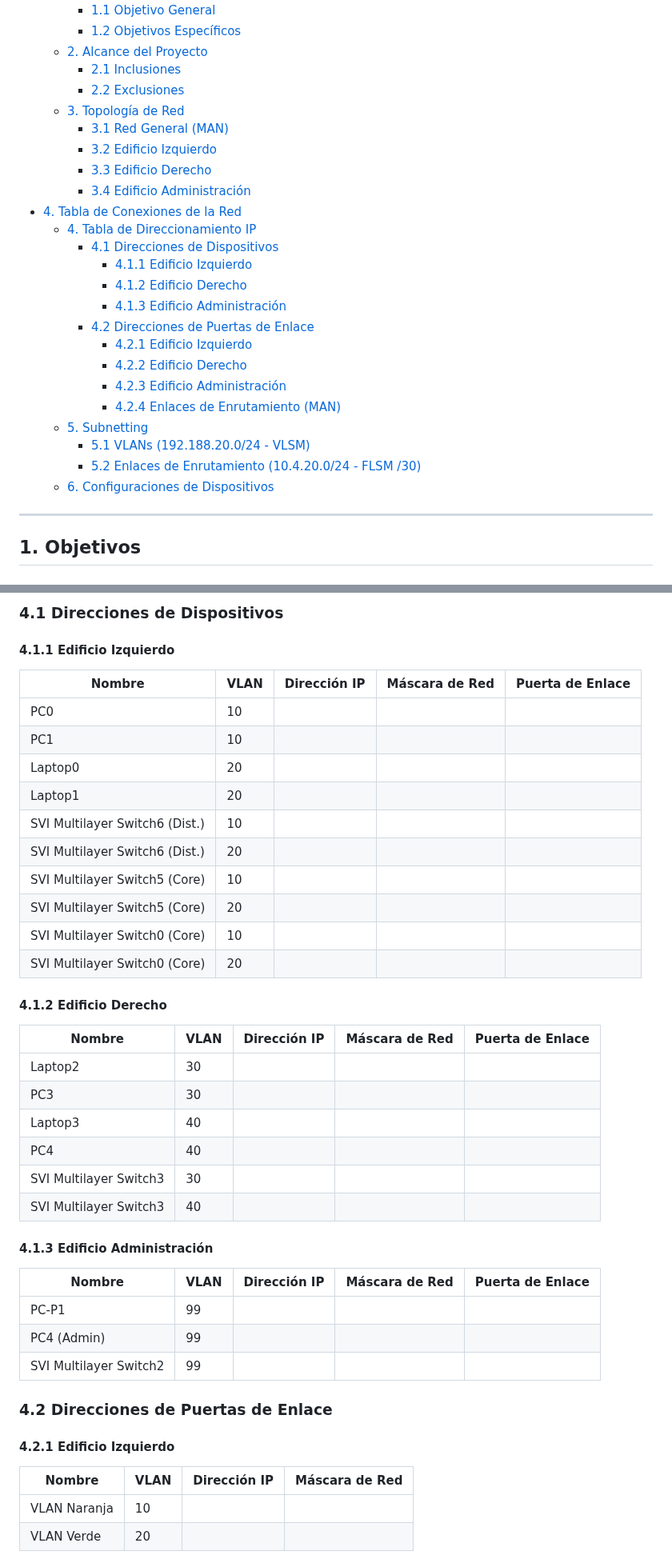
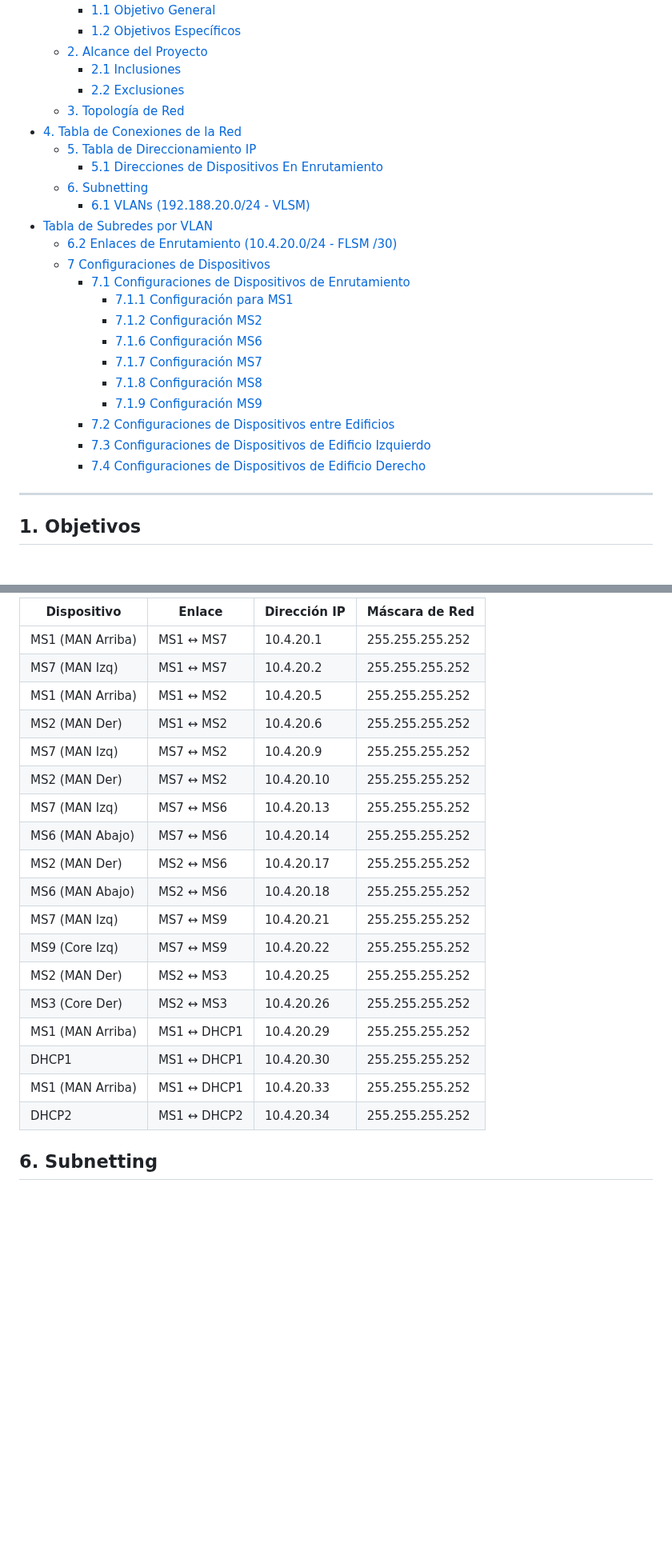
Before and after one commit to Ennero/REDES2_1S2026_202302220, a Markdown page: Proyecto1/manual.md, 2 parts joined by grey strips. Shown at 80% size. Rendered like a GitHub page; blank space fills up the shorter version.

```diff
--- a/Proyecto1/manual.md
+++ b/Proyecto1/manual.md
@@ -10,25 +10,24 @@
     - [2.1 Inclusiones](#21-inclusiones)
     - [2.2 Exclusiones](#22-exclusiones)
   - [3. Topología de Red](#3-topología-de-red)
-    - [3.1 Red General (MAN)](#31-red-general-man)
-    - [3.2 Edificio Izquierdo](#32-edificio-izquierdo)
-    - [3.3 Edificio Derecho](#33-edificio-derecho)
-    - [3.4 Edificio Administración](#34-edificio-administración)
 - [4. Tabla de Conexiones de la Red](#4-tabla-de-conexiones-de-la-red)
-  - [4. Tabla de Direccionamiento IP](#4-tabla-de-direccionamiento-ip)
-    - [4.1 Direcciones de Dispositivos](#41-direcciones-de-dispositivos)
-      - [4.1.1 Edificio Izquierdo](#411-edificio-izquierdo)
-      - [4.1.2 Edificio Derecho](#412-edificio-derecho)
-      - [4.1.3 Edificio Administración](#413-edificio-administración)
-    - [4.2 Direcciones de Puertas de Enlace](#42-direcciones-de-puertas-de-enlace)
-      - [4.2.1 Edificio Izquierdo](#421-edificio-izquierdo)
-      - [4.2.2 Edificio Derecho](#422-edificio-derecho)
-      - [4.2.3 Edificio Administración](#423-edificio-administración)
-      - [4.2.4 Enlaces de Enrutamiento (MAN)](#424-enlaces-de-enrutamiento-man)
-  - [5. Subnetting](#5-subnetting)
-    - [5.1 VLANs (192.188.20.0/24 - VLSM)](#51-vlans-19218820024---vlsm)
-    - [5.2 Enlaces de Enrutamiento (10.4.20.0/24 - FLSM /30)](#52-enlaces-de-enrutamiento-10420024---flsm-30)
-  - [6. Configuraciones de Dispositivos](#6-configuraciones-de-dispositivos)
+  - [5. Tabla de Direccionamiento IP](#5-tabla-de-direccionamiento-ip)
+    - [5.1 Direcciones de Dispositivos En Enrutamiento](#51-direcciones-de-dispositivos-en-enrutamiento)
+  - [6. Subnetting](#6-subnetting)
+    - [6.1 VLANs (192.188.20.0/24 - VLSM)](#61-vlans-19218820024---vlsm)
+- [Tabla de Subredes por VLAN](#tabla-de-subredes-por-vlan)
+    - [6.2 Enlaces de Enrutamiento (10.4.20.0/24 - FLSM /30)](#62-enlaces-de-enrutamiento-10420024---flsm-30)
+  - [7 Configuraciones de Dispositivos](#7-configuraciones-de-dispositivos)
+    - [7.1 Configuraciones de Dispositivos de Enrutamiento](#71-configuraciones-de-dispositivos-de-enrutamiento)
+      - [7.1.1 Configuración para MS1](#711-configuración-para-ms1)
+      - [7.1.2 Configuración MS2](#712-configuración-ms2)
+      - [7.1.6 Configuración MS6](#716-configuración-ms6)
+      - [7.1.7 Configuración MS7](#717-configuración-ms7)
+      - [7.1.8 Configuración MS8](#718-configuración-ms8)
+      - [7.1.9 Configuración MS9](#719-configuración-ms9)
+    - [7.2 Configuraciones de Dispositivos entre Edificios](#72-configuraciones-de-dispositivos-entre-edificios)
+    - [7.3 Configuraciones de Dispositivos de Edificio Izquierdo](#73-configuraciones-de-dispositivos-de-edificio-izquierdo)
+    - [7.4 Configuraciones de Dispositivos de Edificio Derecho](#74-configuraciones-de-dispositivos-de-edificio-derecho)
 
 ---
 
@@ -117,42 +129,25 @@ Aqui es donde yo deberia de ir conectando más cositas
 
-### 4.1 Direcciones de Dispositivos
+| Dispositivo | Enlace | Dirección IP | Máscara de Red |
+|-------------|--------|--------------|----------------|
+| MS1 (MAN Arriba) | MS1 ↔ MS7 | 10.4.20.1 | 255.255.255.252 |
+| MS7 (MAN Izq) | MS1 ↔ MS7 | 10.4.20.2 | 255.255.255.252 |
+| MS1 (MAN Arriba) | MS1 ↔ MS2 | 10.4.20.5 | 255.255.255.252 |
+| MS2 (MAN Der) | MS1 ↔ MS2 | 10.4.20.6 | 255.255.255.252 |
+| MS7 (MAN Izq) | MS7 ↔ MS2 | 10.4.20.9 | 255.255.255.252 |
+| MS2 (MAN Der) | MS7 ↔ MS2 | 10.4.20.10 | 255.255.255.252 |
+| MS7 (MAN Izq) | MS7 ↔ MS6 | 10.4.20.13 | 255.255.255.252 |
+| MS6 (MAN Abajo) | MS7 ↔ MS6 | 10.4.20.14 | 255.255.255.252 |
+| MS2 (MAN Der) | MS2 ↔ MS6 | 10.4.20.17 | 255.255.255.252 |
+| MS6 (MAN Abajo) | MS2 ↔ MS6 | 10.4.20.18 | 255.255.255.252 |
+| MS7 (MAN Izq) | MS7 ↔ MS9 | 10.4.20.21 | 255.255.255.252 |
+| MS9 (Core Izq) | MS7 ↔ MS9 | 10.4.20.22 | 255.255.255.252 |
+| MS2 (MAN Der) | MS2 ↔ MS3 | 10.4.20.25 | 255.255.255.252 |
+| MS3 (Core Der) | MS2 ↔ MS3 | 10.4.20.26 | 255.255.255.252 |
+| MS1 (MAN Arriba)| MS1 ↔ DHCP1 | 10.4.20.29| 255.255.255.252 |
+| DHCP1 | MS1 ↔ DHCP1 | 10.4.20.30 | 255.255.255.252 |
+| MS1 (MAN Arriba)| MS1 ↔ DHCP1 | 10.4.20.33 | 255.255.255.252 |
+| DHCP2 | MS1 ↔ DHCP2 | 10.4.20.34 | 255.255.255.252 |
 
-#### 4.1.1 Edificio Izquierdo
-| Nombre                          | VLAN | Dirección IP  | Máscara de Red | Puerta de Enlace |
-|---------------------------------|------|---------------|----------------|------------------|
-| PC0                             | 10   |               |                |                  |
-| PC1                             | 10   |               |                |                  |
-| Laptop0                         | 20   |               |                |                  |
-| Laptop1                         | 20   |               |                |                  |
-| SVI Multilayer Switch6 (Dist.)  | 10   |               |                |                  |
-| SVI Multilayer Switch6 (Dist.)  | 20   |               |                |                  |
-| SVI Multilayer Switch5 (Core)   | 10   |               |                |                  |
-| SVI Multilayer Switch5 (Core)   | 20   |               |                |                  |
-| SVI Multilayer Switch0 (Core)   | 10   |               |                |                  |
-| SVI Multilayer Switch0 (Core)   | 20   |               |                |                  |
 
-#### 4.1.2 Edificio Derecho
-| Nombre                          | VLAN | Dirección IP  | Máscara de Red | Puerta de Enlace |
-|---------------------------------|------|---------------|----------------|------------------|
-| Laptop2                         | 30   |               |                |                  |
-| PC3                             | 30   |               |                |                  |
-| Laptop3                         | 40   |               |                |                  |
-| PC4                             | 40   |               |                |                  |
-| SVI Multilayer Switch3          | 30   |               |                |                  |
-| SVI Multilayer Switch3          | 40   |               |                |                  |
+## 6. Subnetting
 
-#### 4.1.3 Edificio Administración
-| Nombre                          | VLAN | Dirección IP  | Máscara de Red | Puerta de Enlace |
-|---------------------------------|------|---------------|----------------|------------------|
-| PC-P1                           | 99   |               |                |                  |
-| PC4 (Admin)                     | 99   |               |                |                  |
-| SVI Multilayer Switch2          | 99   |               |                |                  |
-
-### 4.2 Direcciones de Puertas de Enlace
-
-#### 4.2.1 Edificio Izquierdo
-| Nombre          | VLAN | Dirección IP | Máscara de Red |
-|-----------------|------|--------------|----------------|
-| VLAN Naranja    | 10   |              |                |
-| VLAN Verde      | 20   |              |                |
-
```
Also changed, not shown: other parts of Proyecto1/manual.md (+317 -64 lines), Proyecto1/imgs/topologia_general.png (added), 1 other file.
